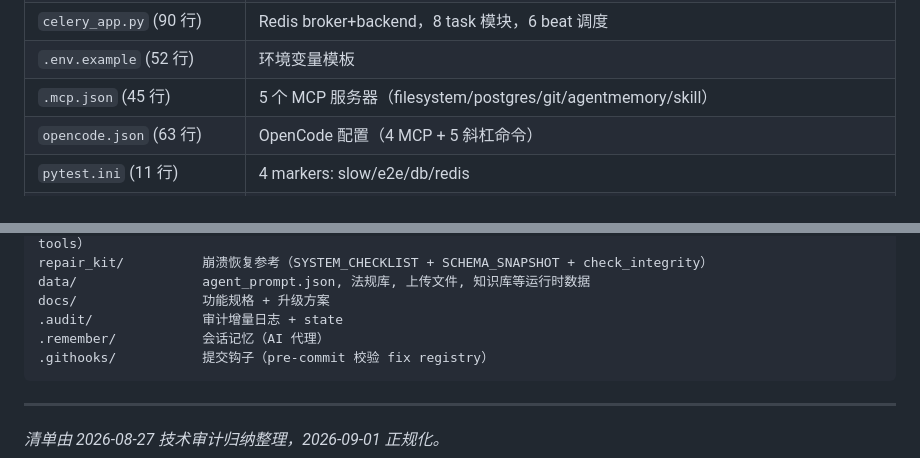
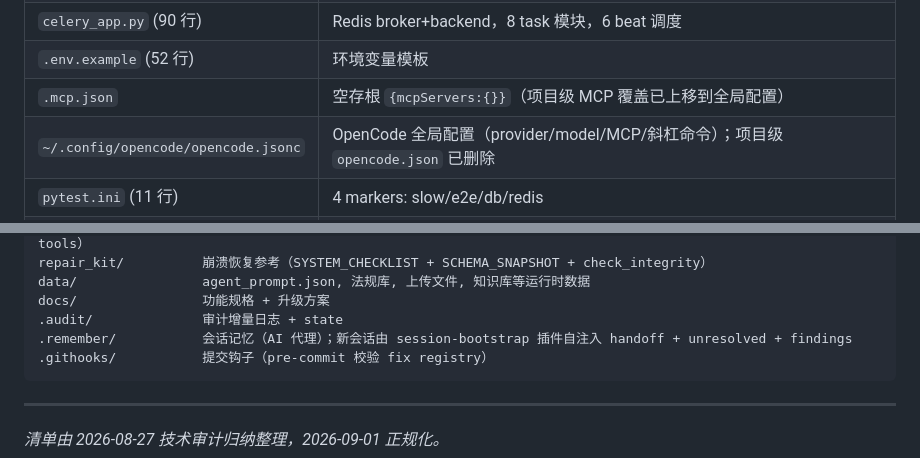
Before and after one commit to heavierthanlife/LocalAI, a Markdown page: MANIFEST.md, 2 parts joined by grey strips. Drawn GitHub-style.

````diff
--- a/MANIFEST.md
+++ b/MANIFEST.md
@@ -49,8 +49,8 @@
 | `nginx.conf` (108 行) | 反向代理，client_max_body_size 12G，HTTPS TLS 1.2/1.3 |
 | `celery_app.py` (90 行) | Redis broker+backend，8 task 模块，6 beat 调度 |
 | `.env.example` (52 行) | 环境变量模板 |
-| `.mcp.json` (45 行) | 5 个 MCP 服务器（filesystem/postgres/git/agentmemory/skill） |
-| `opencode.json` (63 行) | OpenCode 配置（4 MCP + 5 斜杠命令） |
+| `.mcp.json` | 空存根 `{mcpServers:{}}`（项目级 MCP 覆盖已上移到全局配置） |
+| `~/.config/opencode/opencode.jsonc` | OpenCode 全局配置（provider/model/MCP/斜杠命令）；项目级 `opencode.json` 已删除 |
 | `pytest.ini` (11 行) | 4 markers: slow/e2e/db/redis |
 | `.gitignore` / `.dockerignore` | 排除规则 |
 | `skills-lock.json` (35 行) | 5 个外部 skill 锁定 |
@@ -244,7 +244,7 @@ repair_kit/          崩溃恢复参考（SYSTEM_CHECKLIST + SCHEMA_SNAPSHOT + c
 data/                agent_prompt.json, 法规库, 上传文件, 知识库等运行时数据
 docs/                功能规格 + 升级方案
 .audit/              审计增量日志 + state
-.remember/           会话记忆（AI 代理）
+.remember/           会话记忆（AI 代理）；新会话由 session-bootstrap 插件自注入 handoff + unresolved + findings
 .githooks/           提交钩子（pre-commit 校验 fix registry）
 ```
 
````
Also changed, not shown: AGENTS.md (+14 -0 lines).
